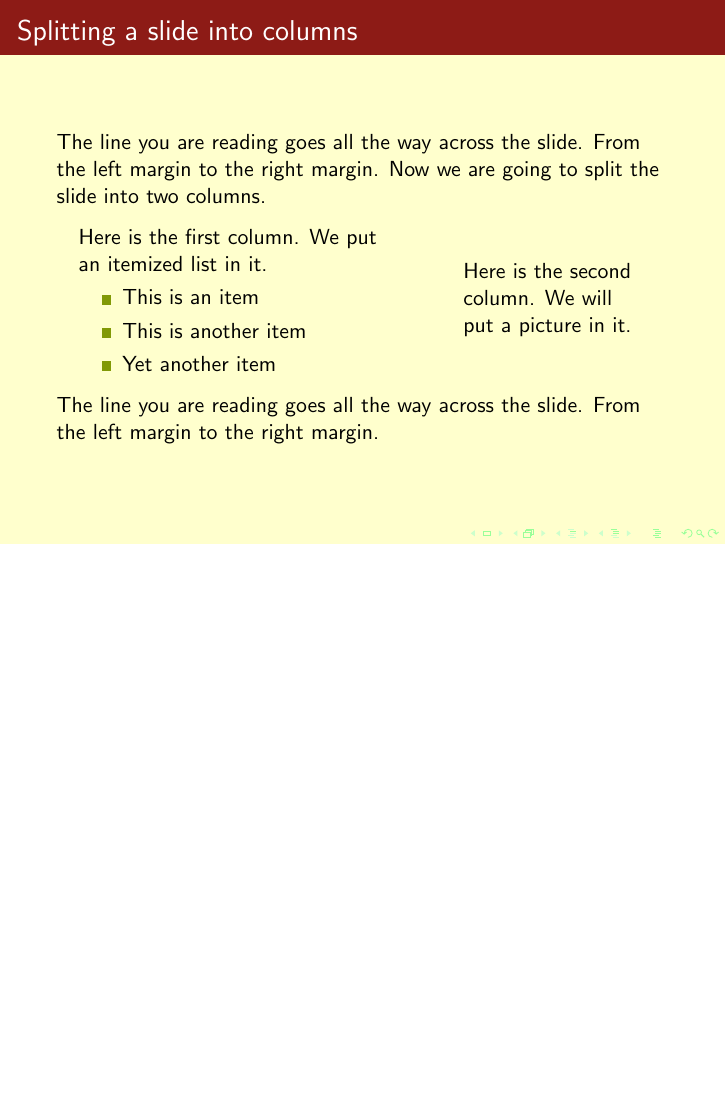
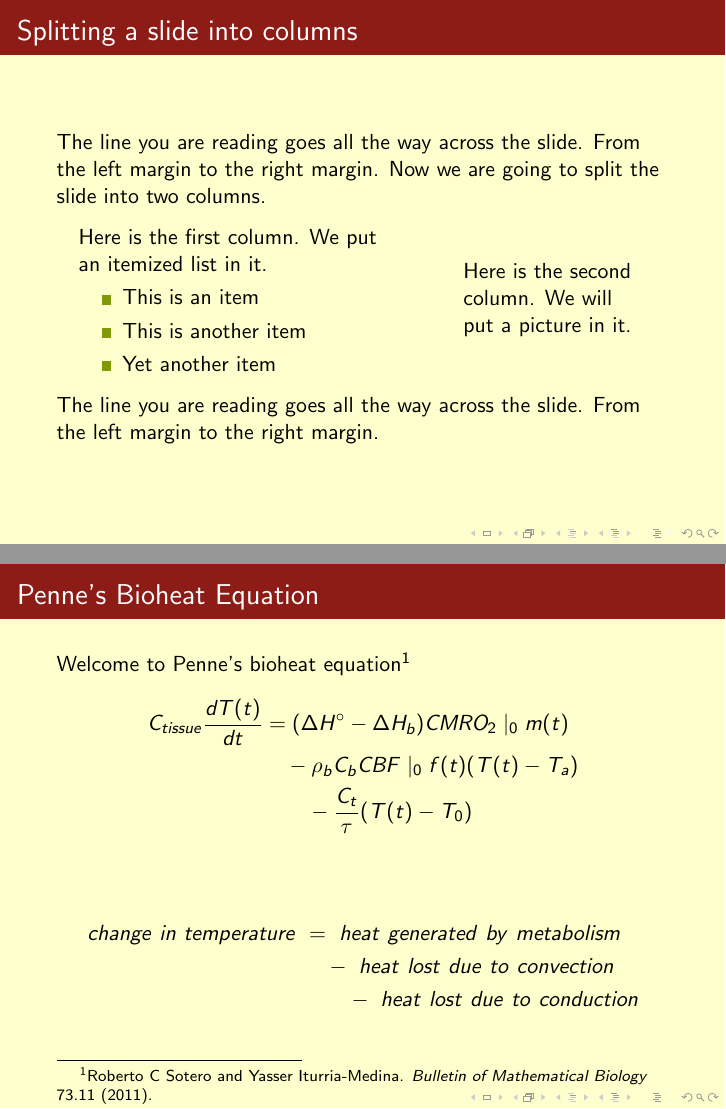
Before and after one commit to greggroth/thesis, LaTeX slides (presentation.tex): page 3 of 3 before the commit and pages 3 and 4 of 4 after it, the two joined at a grey line, the shorter picture padded with empty space. Compiled offline with pdfLaTeX.

Commit message:
more presentation setup

```diff
--- a/presentation.tex
+++ b/presentation.tex
@@ -1,4 +1,9 @@
 \documentclass{beamer}
+% \usepackage{natbib}
+\usepackage{biblatex}
+\renewcommand{\footnotesize}{\scriptsize}
+\newrobustcmd*{\footlessfullcite}{\AtNextCite{\renewbibmacro{title}{}\renewbibmacro{note+pages}{}\renewbibmacro{in:}{}}\footfullcite}
+
 \definecolor{dkgreen}{rgb}{0,0.6,0}
 \definecolor{gray}{rgb}{0.5,0.5,0.5}
 \definecolor{purple}{rgb}{0.73,0.33,0.83}
@@ -37,12 +42,15 @@
 \setbeamercolor{separation line}{}
 \setbeamercolor{sidebar}{bg=red}
 \setbeamercolor{sidebar}{parent=palette primary}
-\setbeamercolor{structure}{bg=black, fg=green}
+\setbeamercolor{structure}{bg=black, fg=black}
 \setbeamercolor{subsection in sidebar}{fg=brown}
 \setbeamercolor{subsection in sidebar shaded}{fg= grey}
 \setbeamercolor{title}{fg=white,bg=purpderp}
 \setbeamercolor{titlelike}{fg=black}
+\setbeamercolor{footnote}{fg=black}
 % \beamertemplatenavigationsymbolsempty
+
+\bibliography{thesis}
 
 \title{Brain tissue temperature dynamics during functional activity and possibilities for optical measurement techniques}
 \author{Greggory Rothmeier}
@@ -95,4 +104,20 @@ From the left margin to the right margin.
 
 \end{frame}
 
+\begin{frame}{Penne's Bioheat Equation}
+  Welcome to Penne's bioheat equation~\footlessfullcite{sotero2011}
+  \begin{align}
+    C_{tissue} \frac{dT(t)}{dt} &= (\Delta H^{\circ}-\Delta H_{b}) CMRO_{2}\mid_{0} m(t) \nonumber \\
+    &\quad {} - \rho_{b} C_{b} CBF\mid_{0} f(t) (T(t) - T_{a}) \nonumber \\
+    &\qquad {} - \frac{C_{t}}{\tau} (T(t)-T_{0}) \nonumber
+  \end{align}
+  \bigskip
+  \begin{align}
+    change\ in\ temperature\ &=\ heat\ generated\ by\ metabolism\ \nonumber \\
+    &\quad {} -\ heat\ lost\ due\ to\ convection\ \nonumber \\
+    &\qquad {} -\ heat\ lost\ due\ to\ conduction \nonumber
+  \end{align}
+
+\end{frame}
+
 \end{document}
```
Also changed, not shown: presentation.tex (1 more changed lines), 1 other file.
